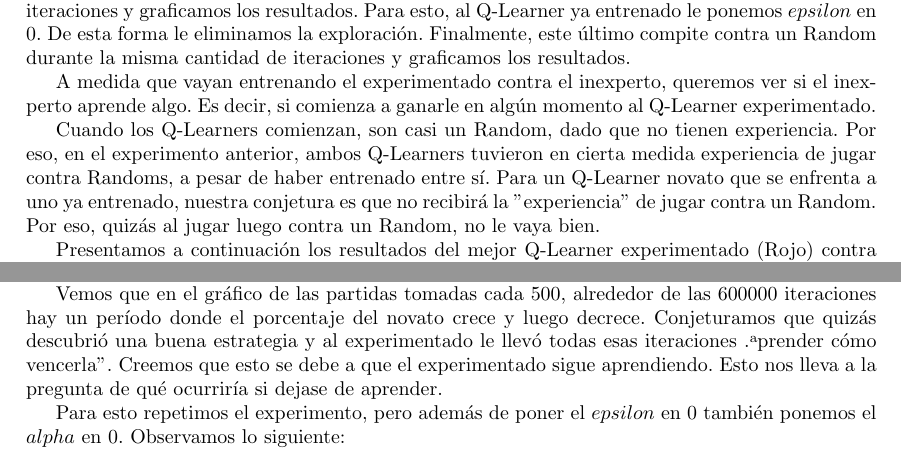
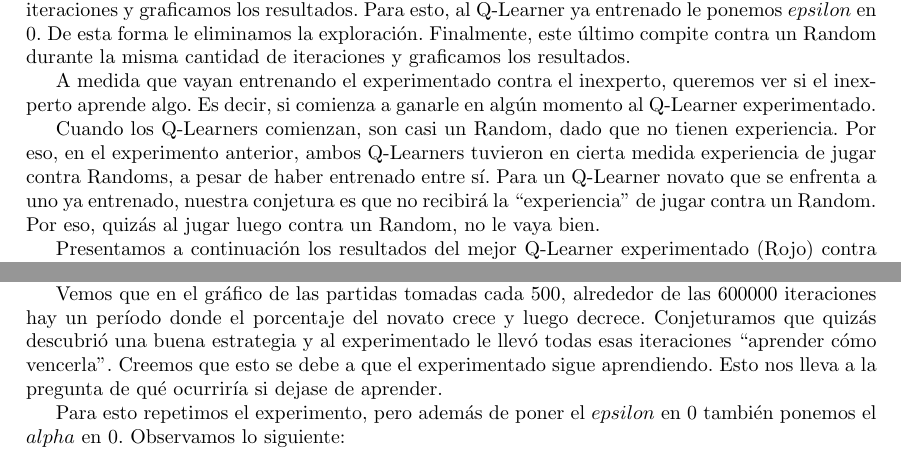
Before and after one commit to ezeqzim/machine-learning, a LaTeX document (TP2/Informe/main.tex, which reads TP2/Informe/experiment3.tex): two parts of pages 8 and 10 of 13 before the commit and two parts of pages 6 and 8 of 11 after it, joined at a grey line, cut so that both start at the same text. Compiled offline with pdfLaTeX.

Commit message:
correccion comillas

```diff
--- a/TP2/Informe/experiment3.tex
+++ b/TP2/Informe/experiment3.tex
@@ -6,7 +6,7 @@ Este experimento consiste en entrenar un Q-Learning frente a otro. Lo ejecutamos
 
 A medida que vayan entrenando el experimentado contra el inexperto, queremos ver si el inexperto aprende algo. Es decir, si comienza a ganarle en algún momento al Q-Learner experimentado.
 
-Cuando los Q-Learners comienzan, son casi un Random, dado que no tienen experiencia. Por eso, en el experimento anterior, ambos Q-Learners tuvieron en cierta medida experiencia de jugar contra Randoms, a pesar de haber entrenado entre sí. Para un Q-Learner novato que se enfrenta a uno ya entrenado, nuestra conjetura es que no recibirá la ''experiencia'' de jugar contra un Random. Por eso, quizás al jugar luego contra un Random, no le vaya bien.
+Cuando los Q-Learners comienzan, son casi un Random, dado que no tienen experiencia. Por eso, en el experimento anterior, ambos Q-Learners tuvieron en cierta medida experiencia de jugar contra Randoms, a pesar de haber entrenado entre sí. Para un Q-Learner novato que se enfrenta a uno ya entrenado, nuestra conjetura es que no recibirá la ‘‘experiencia'' de jugar contra un Random. Por eso, quizás al jugar luego contra un Random, no le vaya bien.
 
 Presentamos a continuación los resultados del mejor Q-Learner experimentado (Rojo) contra el Q-Learner novato (Azul).
 
@@ -16,7 +16,7 @@ Presentamos a continuación los resultados del mejor Q-Learner experimentado (Ro
 
 Podemos ver que durante las primeras 250000 iteraciones el Q-Learner experimentado siempre tuvo un porcentaje de partidas ganadas mayor, pero que el novato iba ganando cada vez más. Luego, comienzan a ganar más parejo. En el gráfico tomado de a 500 partidas, se pueden observar picos en dónde algúno mejora momentáneamente. En el acumulado se ve una curva más estable. El experimentado continúa aprendiendo, pero ya no explora más. De esto concluímos que jugando contra un oponente experimentado de todas formas aprende.
 
-Vemos que en el gráfico de las partidas tomadas cada 500, alrededor de las 600000 iteraciones hay un período donde el porcentaje del novato crece y luego decrece. Conjeturamos que quizás descubrió una buena estrategia y al experimentado le llevó todas esas iteraciones "aprender cómo vencerla". Creemos que esto se debe a que el experimentado sigue aprendiendo. Esto nos lleva a la pregunta de qué ocurriría si dejase de aprender.
+Vemos que en el gráfico de las partidas tomadas cada 500, alrededor de las 600000 iteraciones hay un período donde el porcentaje del novato crece y luego decrece. Conjeturamos que quizás descubrió una buena estrategia y al experimentado le llevó todas esas iteraciones ‘‘aprender cómo vencerla''. Creemos que esto se debe a que el experimentado sigue aprendiendo. Esto nos lleva a la pregunta de qué ocurriría si dejase de aprender.
 
 Para esto repetimos el experimento, pero además de poner el $epsilon$ en 0 también ponemos el $alpha$ en 0. Observamos lo siguiente:
 
```
Also changed, not shown: TP2/Informe/results.tex (+2 -2 lines), TP2/exp1/valid_test.png (added), TP2/exp1/valid_test_acum.png (added), TP2/exp1/valid_testvalidation.png (added), TP2/exp1/valid_testvalidation_acum.png (added).
